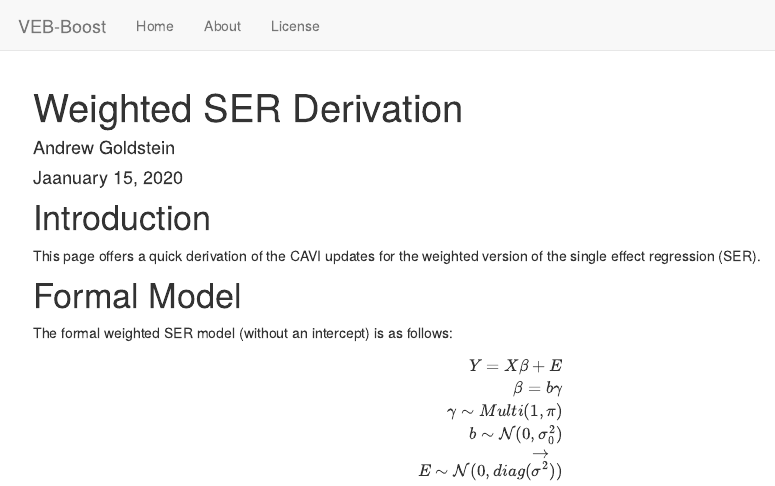
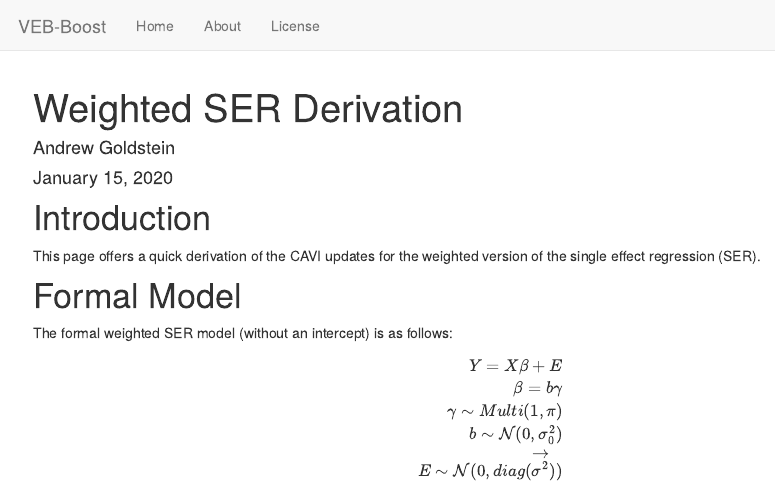
Before and after one commit to andrewg3311/VEB-Boost-workflowR, an R Markdown document (analysis/weighted_SER_Derivation.Rmd): the page in a window 1100 px wide, from its top. Rendered offline with R 4.5, knitr and Pandoc, with nearby package versions; drawn as R Markdown's standard HTML page in place of the format the file asks for.

Commit message:
Fixing a typo in the date

```diff
--- a/analysis/weighted_SER_Derivation.Rmd
+++ b/analysis/weighted_SER_Derivation.Rmd
@@ -1,7 +1,7 @@
 ---
 title: "Weighted SER Derivation"
 author: "Andrew Goldstein"
-date: "Jaanuary 15, 2020"
+date: "January 15, 2020"
 output:
   workflowr::wflow_html:
     code_folding: show
```
